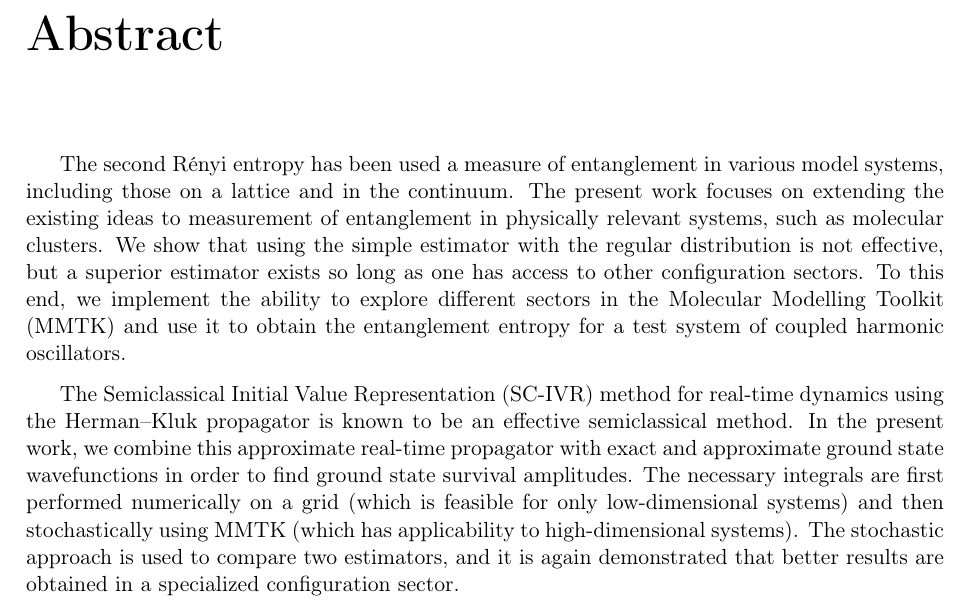
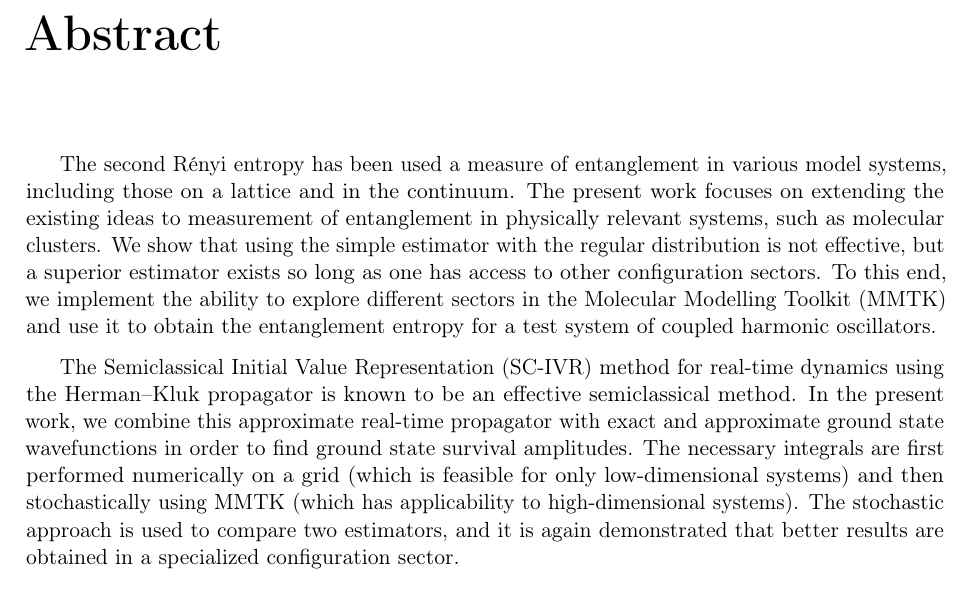
Before and after one commit to 0/msc-thesis, a LaTeX thesis (thesis/thesis.tex): part of page 5 of 98 before the commit and part of page 5 of 96 after it, cut so that both start at the same text. Compiled offline with pdfLaTeX.

Commit message:
Use microtype package

```diff
--- a/thesis/thesis.tex
+++ b/thesis/thesis.tex
@@ -24,6 +24,7 @@
 \usepackage{mathtools}
 \usepackage{mdframed}
 \usepackage[version=3]{mhchem}
+\usepackage[final]{microtype}
 \usepackage{textcomp}
 \usepackage{titlesec}
 \usepackage[nottoc]{tocbibind}
```
